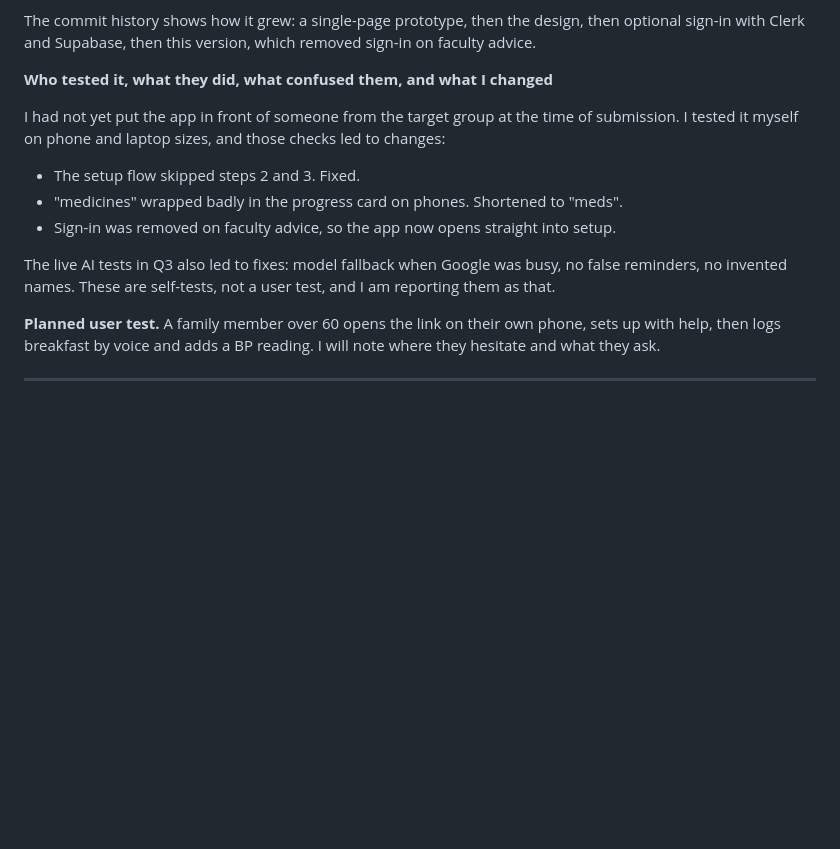
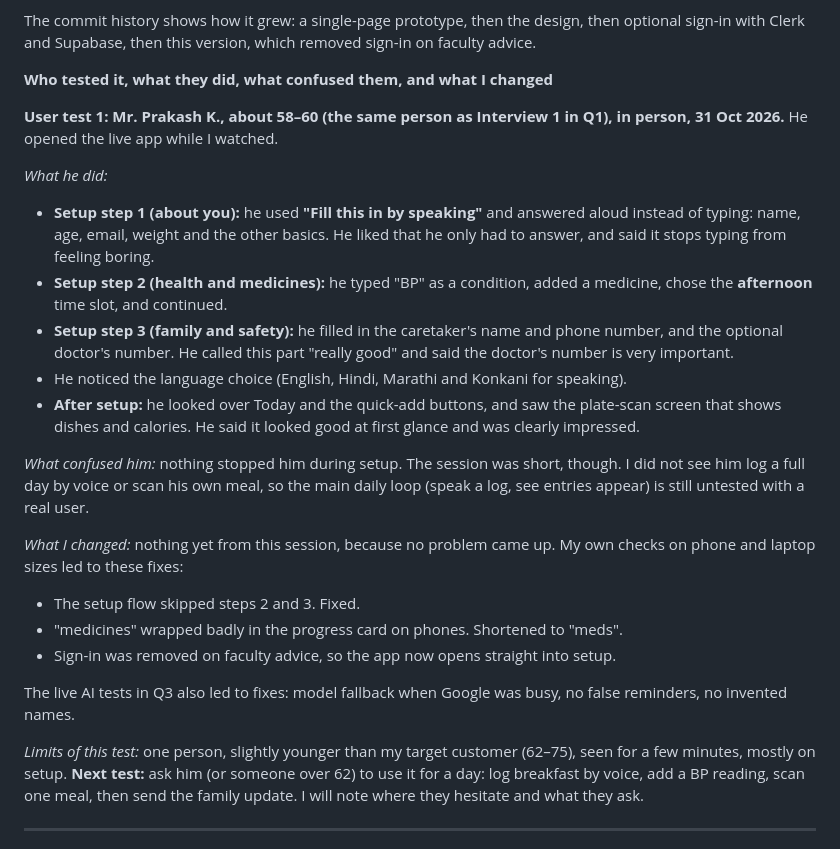
Before and after one commit to mangirishbhende-sys/AROGYA-HEALTH-APP, a Markdown page: REPORT.md, the part around the change. GitHub-like rendering; blank space fills up the shorter version.

Commit message:
Report: add user test 1 to Q5
Co-Authored-By: Claude Opus 5.5 <noreply@anthropic.com>
Claude-Session: https://claude.ai/code/session_01GnXBAK1w7DLrh5JmEKMn1o

```diff
--- a/REPORT.md
+++ b/REPORT.md
@@ -238,14 +238,27 @@ The commit history shows how it grew: a single-page prototype, then the design,
 
 **Who tested it, what they did, what confused them, and what I changed**
 
-I had not yet put the app in front of someone from the target group at the time of submission. I tested it myself on phone and laptop sizes, and those checks led to changes:
+**User test 1: Mr. Prakash K., about 58–60 (the same person as Interview 1 in Q1), in person, 31 Oct 2026.** He opened the live app while I watched.
+
+*What he did:*
+
+- **Setup step 1 (about you):** he used **"Fill this in by speaking"** and answered aloud instead of typing: name, age, email, weight and the other basics. He liked that he only had to answer, and said it stops typing from feeling boring.
+- **Setup step 2 (health and medicines):** he typed "BP" as a condition, added a medicine, chose the **afternoon** time slot, and continued.
+- **Setup step 3 (family and safety):** he filled in the caretaker's name and phone number, and the optional doctor's number. He called this part "really good" and said the doctor's number is very important.
+- He noticed the language choice (English, Hindi, Marathi and Konkani for speaking).
+- **After setup:** he looked over Today and the quick-add buttons, and saw the plate-scan screen that shows dishes and calories. He said it looked good at first glance and was clearly impressed.
+
+*What confused him:* nothing stopped him during setup. The session was short, though. I did not see him log a full day by voice or scan his own meal, so the main daily loop (speak a log, see entries appear) is still untested with a real user.
+
+*What I changed:* nothing yet from this session, because no problem came up. My own checks on phone and laptop sizes led to these fixes:
+
 - The setup flow skipped steps 2 and 3. Fixed.
 - "medicines" wrapped badly in the progress card on phones. Shortened to "meds".
 - Sign-in was removed on faculty advice, so the app now opens straight into setup.
 
-The live AI tests in Q3 also led to fixes: model fallback when Google was busy, no false reminders, no invented names. These are self-tests, not a user test, and I am reporting them as that.
+The live AI tests in Q3 also led to fixes: model fallback when Google was busy, no false reminders, no invented names.
 
-**Planned user test.** A family member over 60 opens the link on their own phone, sets up with help, then logs breakfast by voice and adds a BP reading. I will note where they hesitate and what they ask.
+*Limits of this test:* one person, slightly younger than my target customer (62–75), seen for a few minutes, mostly on setup. **Next test:** ask him (or someone over 62) to use it for a day: log breakfast by voice, add a BP reading, scan one meal, then send the family update. I will note where they hesitate and what they ask.
 
 ---
 
```
